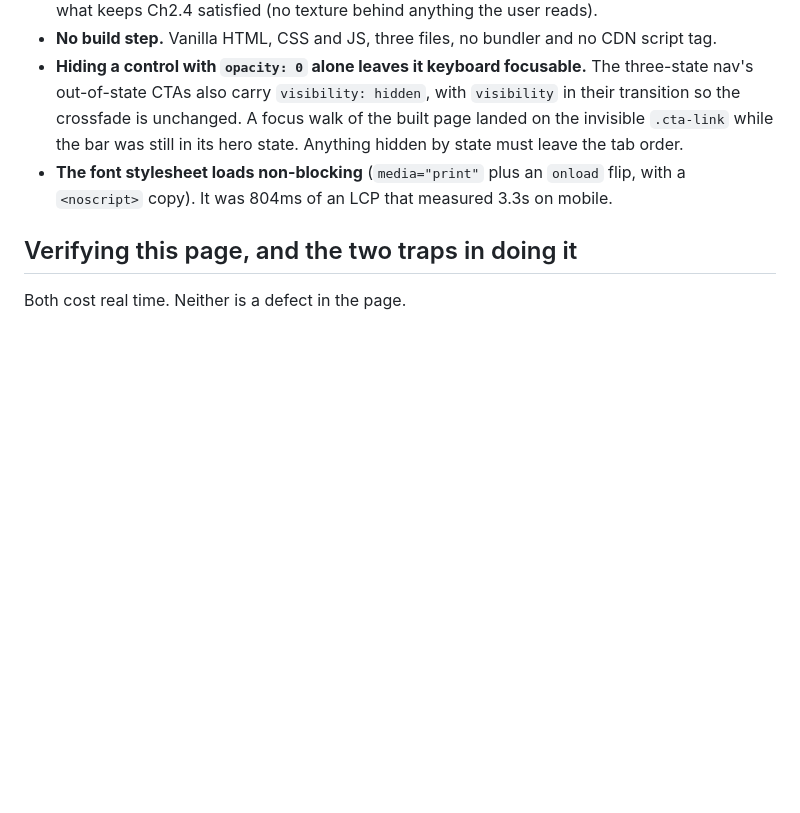
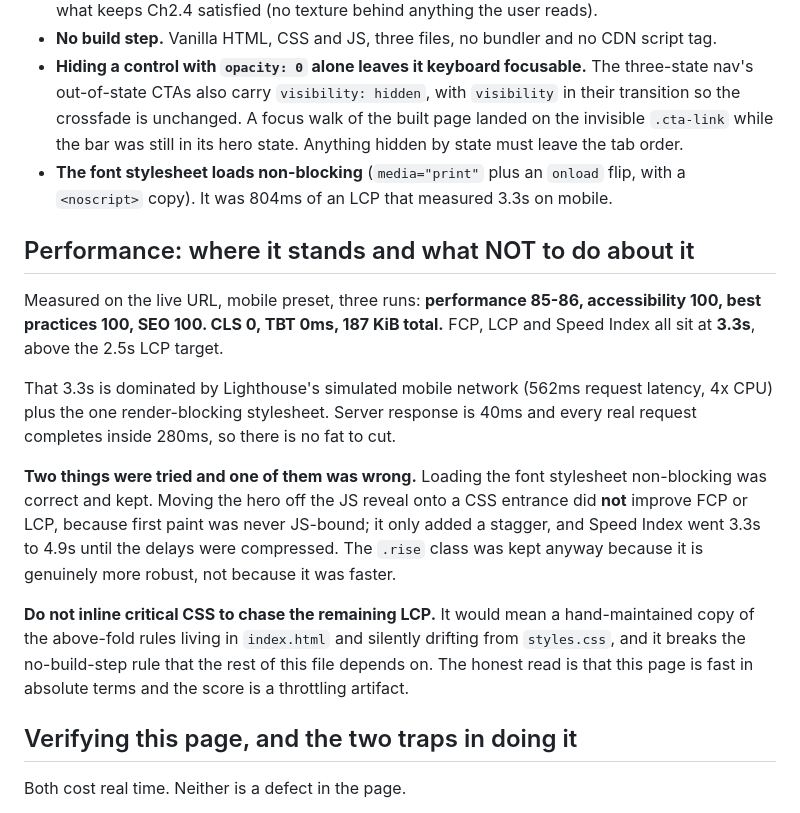
Before and after one commit to Joshua-Anojulu/Personal-Website, a Markdown page: DESIGN.md, the part around the change. GitHub-like rendering; blank space fills up the shorter version.

Commit message:
Record the performance position and the inline-CSS trap

```diff
--- a/DESIGN.md
+++ b/DESIGN.md
@@ -163,6 +163,27 @@ the gutters would complete the technique.
 - **The font stylesheet loads non-blocking** (`media="print"` plus an `onload` flip, with a
   `<noscript>` copy). It was 804ms of an LCP that measured 3.3s on mobile.
 
+## Performance: where it stands and what NOT to do about it
+
+Measured on the live URL, mobile preset, three runs: **performance 85-86, accessibility 100,
+best practices 100, SEO 100. CLS 0, TBT 0ms, 187 KiB total.** FCP, LCP and Speed Index all sit at
+**3.3s**, above the 2.5s LCP target.
+
+That 3.3s is dominated by Lighthouse's simulated mobile network (562ms request latency, 4x CPU)
+plus the one render-blocking stylesheet. Server response is 40ms and every real request completes
+inside 280ms, so there is no fat to cut.
+
+**Two things were tried and one of them was wrong.** Loading the font stylesheet non-blocking was
+correct and kept. Moving the hero off the JS reveal onto a CSS entrance did **not** improve FCP or
+LCP, because first paint was never JS-bound; it only added a stagger, and Speed Index went
+3.3s to 4.9s until the delays were compressed. The `.rise` class was kept anyway because it is
+genuinely more robust, not because it was faster.
+
+**Do not inline critical CSS to chase the remaining LCP.** It would mean a hand-maintained copy of
+the above-fold rules living in `index.html` and silently drifting from `styles.css`, and it breaks
+the no-build-step rule that the rest of this file depends on. The honest read is that this page is
+fast in absolute terms and the score is a throttling artifact.
+
 ## Verifying this page, and the two traps in doing it
 
 Both cost real time. Neither is a defect in the page.
```
